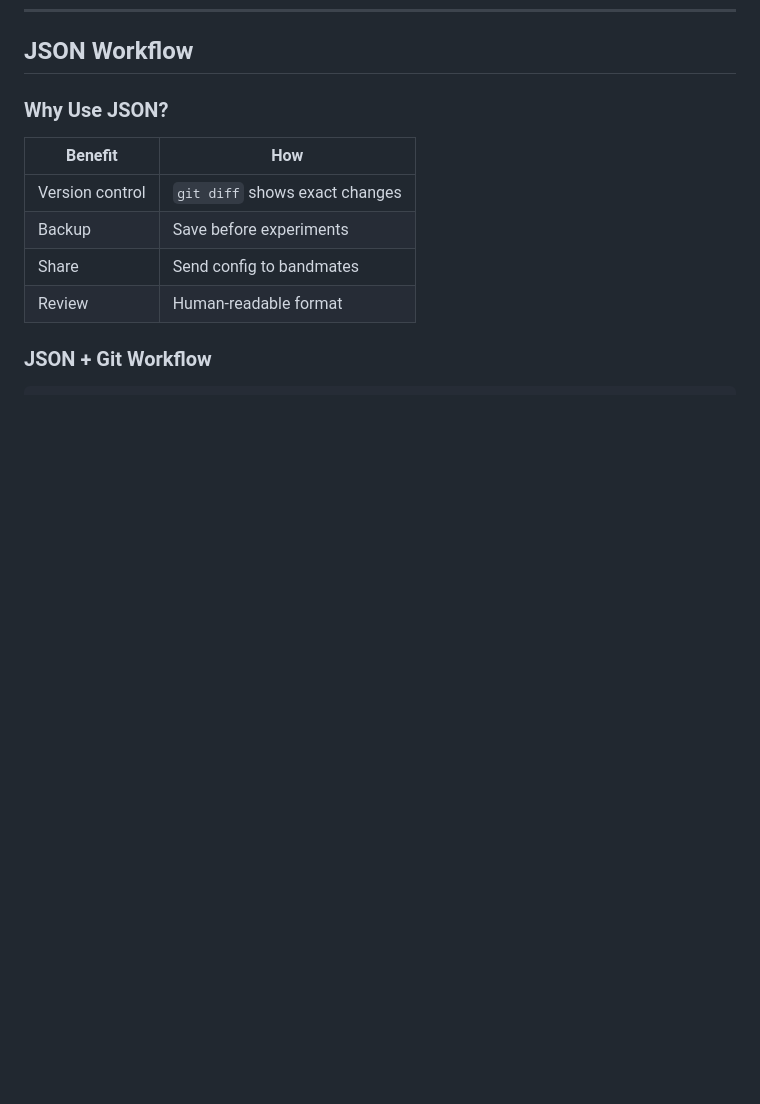
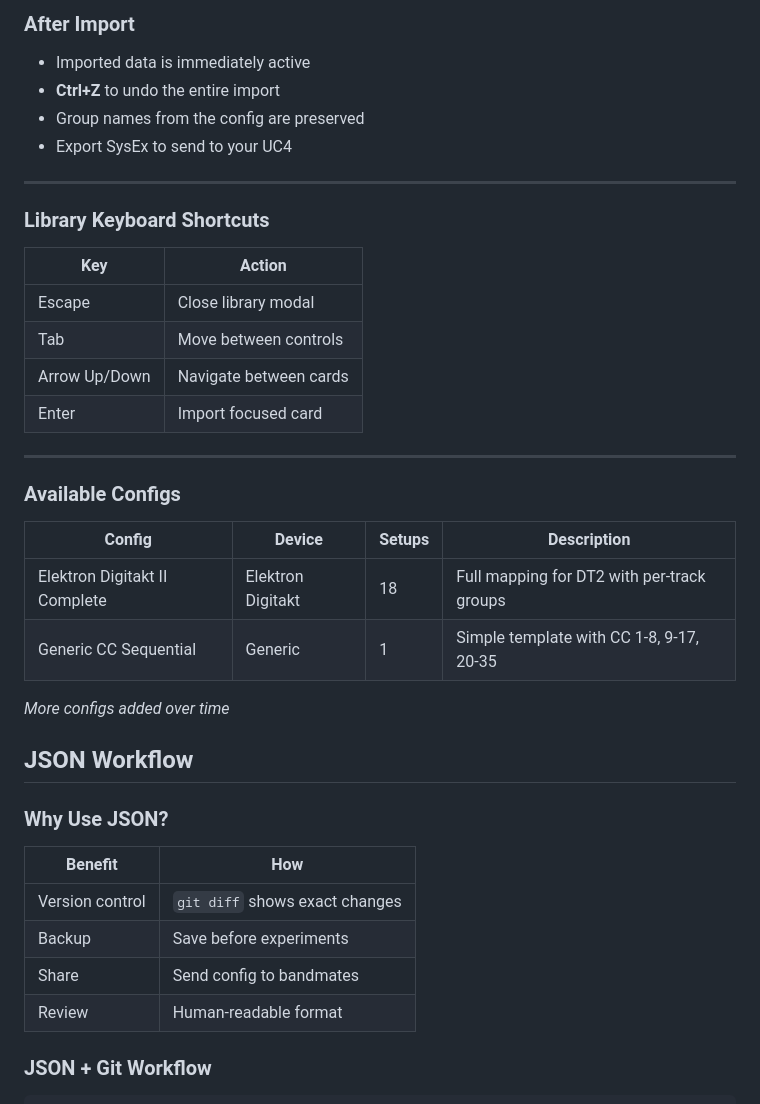
Before and after one commit to thegdyne/uc4-sysex-editor, a Markdown page: HOWTO.md, the part around one of its changes. GitHub-like rendering; blank space fills up the shorter version.

```diff
--- a/HOWTO.md
+++ b/HOWTO.md
@@ -382,3 +443,32 @@ On page load, if unsaved session exists:
+### After Import
+
+- Imported data is immediately active
+- **Ctrl+Z** to undo the entire import
+- Group names from the config are preserved
+- Export SysEx to send to your UC4
+
+---
+
+### Library Keyboard Shortcuts
+
+| Key | Action |
+|-----|--------|
+| Escape | Close library modal |
+| Tab | Move between controls |
+| Arrow Up/Down | Navigate between cards |
+| Enter | Import focused card |
+
+---
+
+### Available Configs
+
+| Config | Device | Setups | Description |
+|--------|--------|--------|-------------|
+| Elektron Digitakt II Complete | Elektron Digitakt | 18 | Full mapping for DT2 with per-track groups |
+| Generic CC Sequential | Generic | 1 | Simple template with CC 1-8, 9-17, 20-35 |
+
+*More configs added over time*
+
 ## JSON Workflow
 
 ### Why Use JSON?
```
Also changed, not shown: other parts of HOWTO.md (+61 -0 lines).
